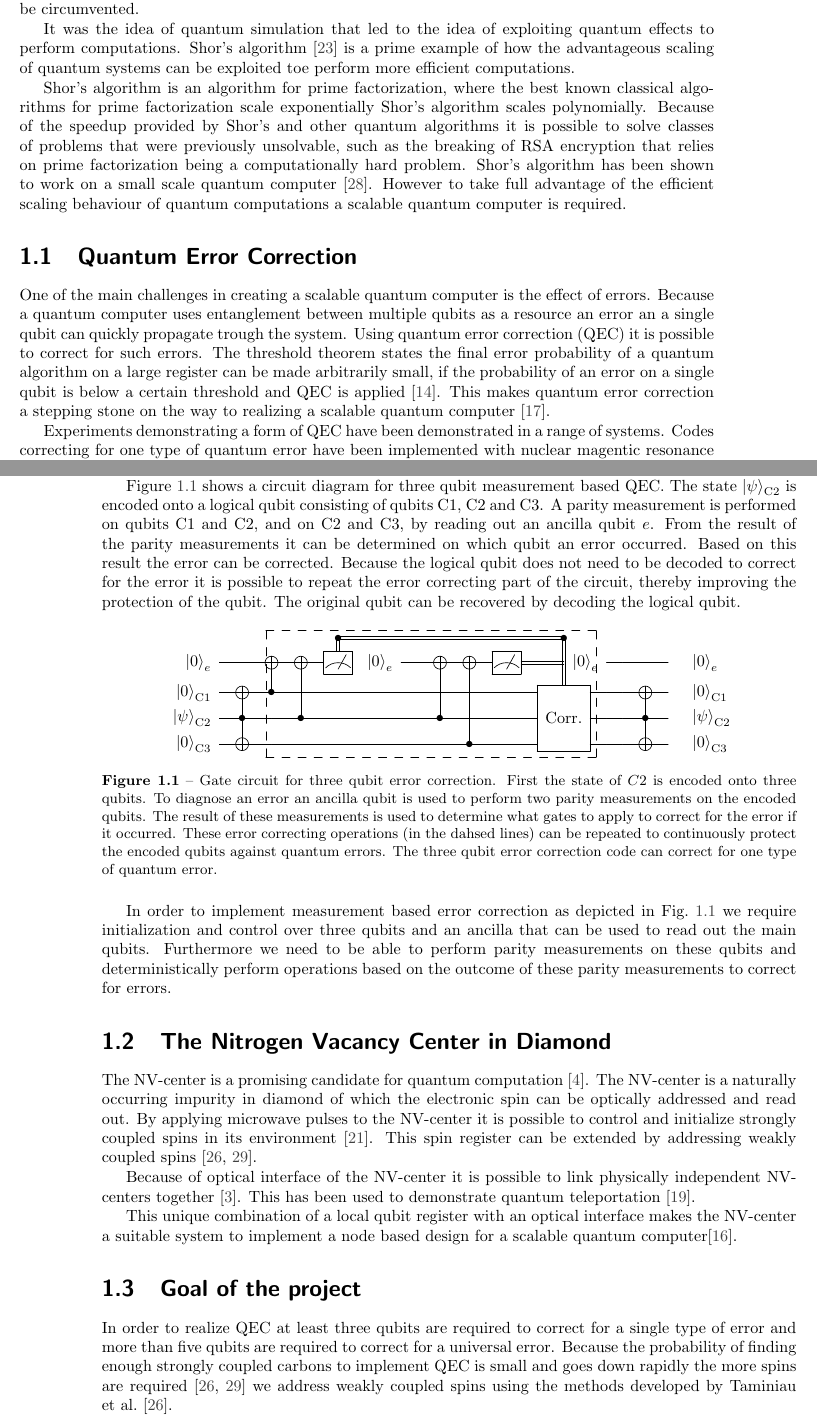
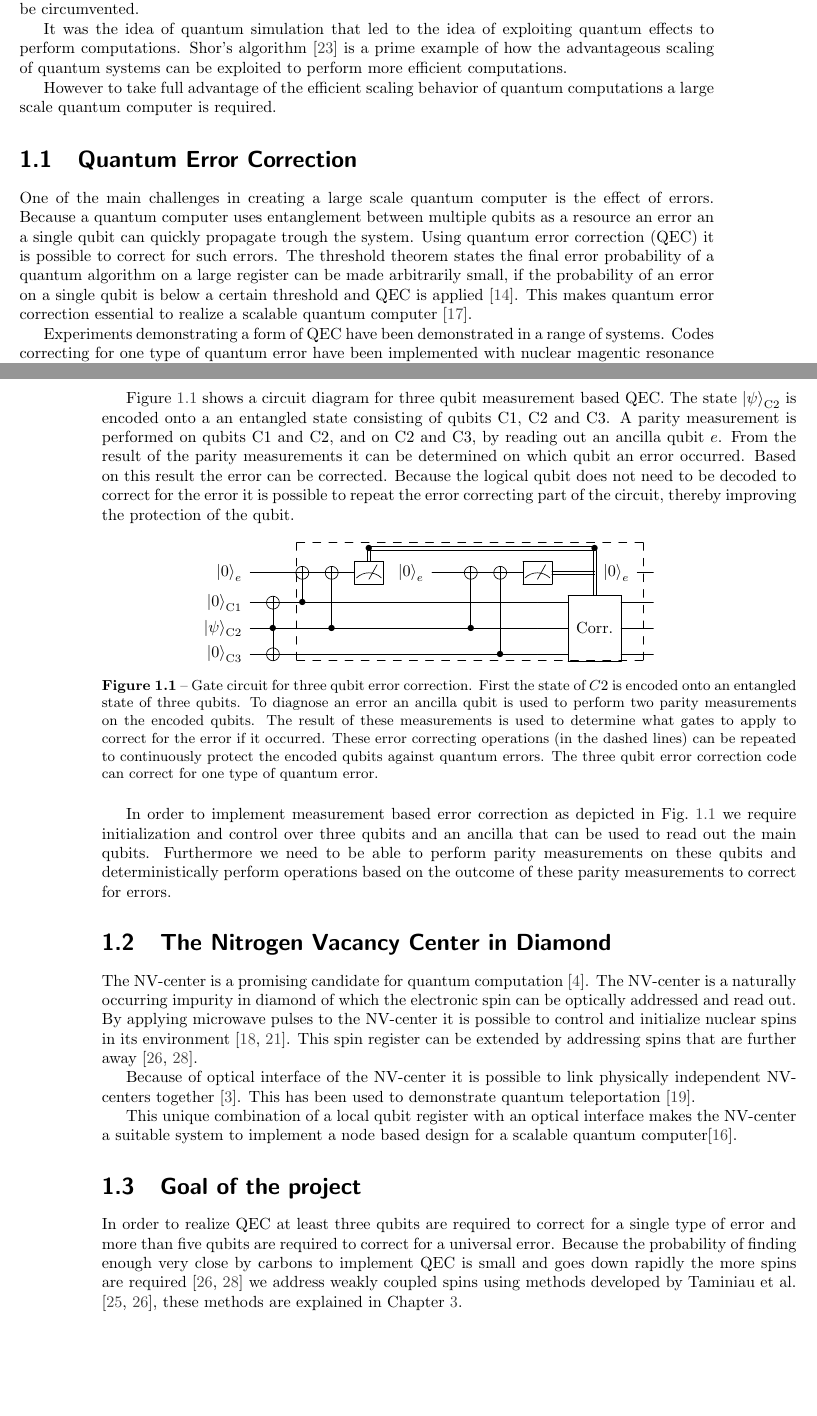
Before and after one commit to AdriaanRol/MasterThesis, a LaTeX thesis (main.tex, which reads Introduction.tex): two parts of pages 7 and 8 of 39 before the commit and two parts of pages 7 and 8 of 37 after it, joined at a grey line, cut so that both start at the same text, the shorter picture padded with empty space. Compiled offline with pdfLaTeX.

Commit message:
Final version?

```diff
--- a/Introduction.tex
+++ b/Introduction.tex
@@ -8,21 +8,16 @@ Because the number of operations required to simulate a quantum system scales ex
 By manipulating a quantum mechanical system directly this scaling problem can be circumvented.
 
 It was the idea of quantum simulation that led to the idea of exploiting quantum effects to perform computations.
-Shor's algorithm \citep{Shor1994Algorithms} is a prime example of how the advantageous scaling of quantum systems can be exploited toe perform more efficient computations.
+Shor's algorithm \citep{Shor1994Algorithms} is a prime example of how the advantageous scaling of quantum systems can be exploited to perform more efficient computations.
 
-Shor's algorithm is an algorithm for prime factorization, where the best known classical algorithms for prime factorization scale exponentially Shor's algorithm scales polynomially.
-Because of  the speedup provided by Shor's and other quantum algorithms it is possible to solve classes of problems that were previously unsolvable, such as the breaking of RSA encryption that relies on prime factorization being a computationally hard problem.
-%Look up TJ Ladd et al. 2010 nature. On exponential speedup and entanglement as key resource. Can I link entanglement as resource to the propagation of errors?
-% Proof of concept exists (+ examples of basic algorithms) but key challenge is scaling it up
-Shor's algorithm has been shown to work on a small scale quantum computer \cite{Vandersypen2001Experimental}.
-However to take full advantage of the efficient scaling behaviour of quantum computations a scalable quantum computer is required.
+However to take full advantage of the efficient scaling behavior of quantum computations a large scale quantum computer is required.
 
 \section{Quantum Error Correction}
-One of the main challenges in creating a scalable quantum computer is the effect of errors.
+One of the main challenges in creating a large scale quantum computer is the effect of errors.
 Because a quantum computer uses entanglement between multiple qubits as a resource an error an a single qubit can quickly propagate trough the system.
 Using quantum error correction (QEC) it is possible to correct for such errors.
 The threshold theorem states the final error probability of a quantum algorithm on a large register can be made arbitrarily small, if the probability of an error on a single qubit is below a certain threshold and QEC is applied \citep{Mermin1990Extreme}.
-This makes quantum error correction a stepping stone on the way to realizing a scalable quantum computer \citep{Nielsen2010Quantum}.
+This makes quantum error correction essential to realize a scalable quantum computer \citep{Nielsen2010Quantum}.
 
 Experiments demonstrating a form of QEC have been demonstrated in a range of systems.
 Codes correcting for one type of quantum error have been implemented with nuclear magentic resonance \citep{Cory1998Experimental,Moussa2011Demonstration}, trapped ions \citep{Schindler2011Experimental}  and superconducting qubits \citep{Reed2012Realization}.
@@ -42,33 +37,32 @@ If two states are parallel in the parity basis the parity measurement will retur
 Performing a parity measurement on multiple qubits allows quantum errors, such as a bit-flip, a phase-flip or the combination of both, to be diagnosed.
 
 \Cref{fig:gate_circuit_3_qubit_QEC} shows a circuit diagram for three qubit measurement based QEC.
-The state $\ket{\psi}_\mathrm{C2}$ is encoded onto a logical qubit consisting of qubits C1, C2 and C3.
+The state $\ket{\psi}_\mathrm{C2}$ is encoded onto a an entangled state consisting of qubits C1, C2 and C3.
 A parity measurement is performed on qubits C1 and C2, and on C2 and C3,  by reading out an ancilla qubit $e$.
 From the result of the parity measurements it can be determined on which qubit an error occurred.
 Based on this result the error can be corrected.
 Because the logical qubit does not need to be decoded to correct for the error it is possible to repeat the error correcting part of the circuit, thereby improving the protection of the qubit.
-The original qubit can be recovered by decoding the logical qubit.
 
 \begin{figure}[htbp]
     \centering
     \mbox{
     \Qcircuit @C=1em @R=.7em {
         &&&& \control &\cw & \cw &\cw & \cw &\cw & \cw &\cw & \control \cw &\\
-        \lstick{\ket{0}_e }        & \qw & \targ &\targ & \meter \cwx &  && \lstick{\ket{0}_e}     &\qw & \targ & \targ & \meter &  \cw \cwx  &\lstick{\ket{0}_e} &\qw&\qw &\qw &\rstick{\ket{0}_e} \\
-        \lstick{\ket{0}_{\mathrm{C1}}}     &  \targ \qwx[1]& \ctrl{-1} &\qw & \qw &\qw&\qw& \qw &\qw & \qw &\qw & \qw & \multigate{2}{\mathrm{Corr.}} \cwx &\qw &\qw &  \targ \qwx[1] &\qw &\rstick{\ket{0}_{\mathrm{C1}}}\\
-        \lstick{\ket{\psi}_{\mathrm{C2}}} &  \ctrl{1} & \qw &\ctrl{-2} & \qw &\qw&\qw&\qw  & \qw&\ctrl{-2} &\qw &\qw &\ghost{\mathrm{Corr.}}&\qw & \qw  &  \ctrl{1}&\qw &\rstick{\ket{\psi}_{\mathrm{C2}}}\\
-        \lstick{\ket{0}_{\mathrm{C3}}}     & \targ   &\qw &\qw& \qw &\qw&\qw& \qw &\qw & \qw &\ctrl{-3} & \qw &\ghost{\mathrm{Corr.}}& \qw &\qw &  \targ&\qw &\rstick{\ket{0}_{\mathrm{C3}}}
-        \gategroup{1}{3}{5}{13}{.7em}{--}  \
+        \lstick{\ket{0}_e }        & \qw & \targ &\targ & \meter \cwx &  && \lstick{\ket{0}_e}     &\qw & \targ & \targ & \meter &  \cw \cwx  &\lstick{\ket{0}_e} &\qw \\
+        \lstick{\ket{0}_{\mathrm{C1}}}     &  \targ \qwx[1]& \ctrl{-1} &\qw & \qw &\qw&\qw& \qw &\qw & \qw &\qw & \qw & \multigate{2}{\mathrm{Corr.}} \cwx &\qw &\qw \\
+        \lstick{\ket{\psi}_{\mathrm{C2}}} &  \ctrl{1} & \qw &\ctrl{-2} & \qw &\qw&\qw&\qw  & \qw&\ctrl{-2} &\qw &\qw &\ghost{\mathrm{Corr.}}&\qw & \qw  \\
+        \lstick{\ket{0}_{\mathrm{C3}}}     & \targ   &\qw &\qw& \qw &\qw&\qw& \qw &\qw & \qw &\ctrl{-3} & \qw &\ghost{\mathrm{Corr.}}& \qw &\qw
+        \gategroup{1}{3}{5}{14}{.7em}{--}  \
         % \gategroup{1}{3}{5}{12}{.7em}{_\}}
         % \gategroup{1}{13}{5}{13}{.7em}{_\}}
         % \gategroup{1}{1}{5}{2}{.7em}{_\}}
         % \gategroup{1}{14}{5}{14}{.7em}{_\}}
         }
     }
-    \caption{Gate circuit for three qubit error correction. First the state of $C2$ is encoded onto three qubits.
+    \caption{Gate circuit for three qubit error correction. First the state of $C2$ is encoded onto an entangled state of three qubits.
     To diagnose an error an ancilla qubit is used to perform two parity measurements on the encoded qubits.
     The result of these measurements is used to determine what gates to apply to correct for the error if it occurred.
-    These error correcting operations (in the dahsed lines) can be repeated to continuously protect the encoded qubits against quantum errors.
+    These error correcting operations (in the dashed lines) can be repeated to continuously protect the encoded qubits against quantum errors.
     The three qubit error correction code can correct for one type of quantum error. }
     \label{fig:gate_circuit_3_qubit_QEC}
 \end{figure}
@@ -79,8 +73,8 @@ Furthermore we need to be able to perform parity measurements on these qubits an
 \section{The Nitrogen Vacancy Center in Diamond}
 The NV-center is a promising candidate for quantum computation \citep{Childress2013Diamond}.
 The NV-center is a naturally occurring impurity in diamond of which the electronic spin can be optically addressed and read out.
-By applying microwave pulses to the NV-center it is possible to control and initialize strongly coupled spins in its environment \citep{Robledo2011HighFidelity}.
-This spin register can be extended by addressing weakly coupled spins \citep{Taminiau2014Universal,Waldherr2014Quantum}.
+By applying microwave pulses to the NV-center it is possible to control and initialize nuclear spins in its environment \citep{Robledo2011HighFidelity,Pfaff2012Demonstration}.
+This spin register can be extended by addressing spins that are further away \citep{Taminiau2014Universal,Waldherr2014Quantum}.
 
 Because of optical interface of the NV-center it is possible to link physically independent NV-centers together \citep{Bernien2013Heralded}. This has been used to demonstrate quantum teleportation \citep{Pfaff2014Unconditional}.
 
@@ -88,7 +82,7 @@ This unique combination of a local qubit register with an optical interface make
 
 \section{Goal of the project}
 In order to realize QEC at least three qubits are required to correct for a single type of error and more than five qubits are required to correct for a universal error.
-Because the probability of finding enough strongly coupled carbons to implement QEC is small and goes down rapidly the more spins are required \citep{Waldherr2014Quantum,Taminiau2014Universal} we address weakly coupled spins using the methods developed by \citet{Taminiau2014Universal}.
+Because the probability of finding enough very close by carbons to implement QEC is small and goes down rapidly the more spins are required \citep{Waldherr2014Quantum,Taminiau2014Universal} we address weakly coupled spins using methods developed by \citet{Taminiau2012Detection,Taminiau2014Universal}, these methods are explained in \cref{chap:addressing_weakly_coupled_carbons}.
 
 The goal of this project is to implement  a parity measurement and demonstrate entanglement created by this parity measurement using weakly coupled spins in the environment of the NV-center.
 The parity measurement is required for QEC in particular and measurement based approaches to quantum information in general.
```
Also changed, not shown: Output/Thesis_MA_Rol.bbl, Introduction.tex (11 more changed lines), 1 other file.
